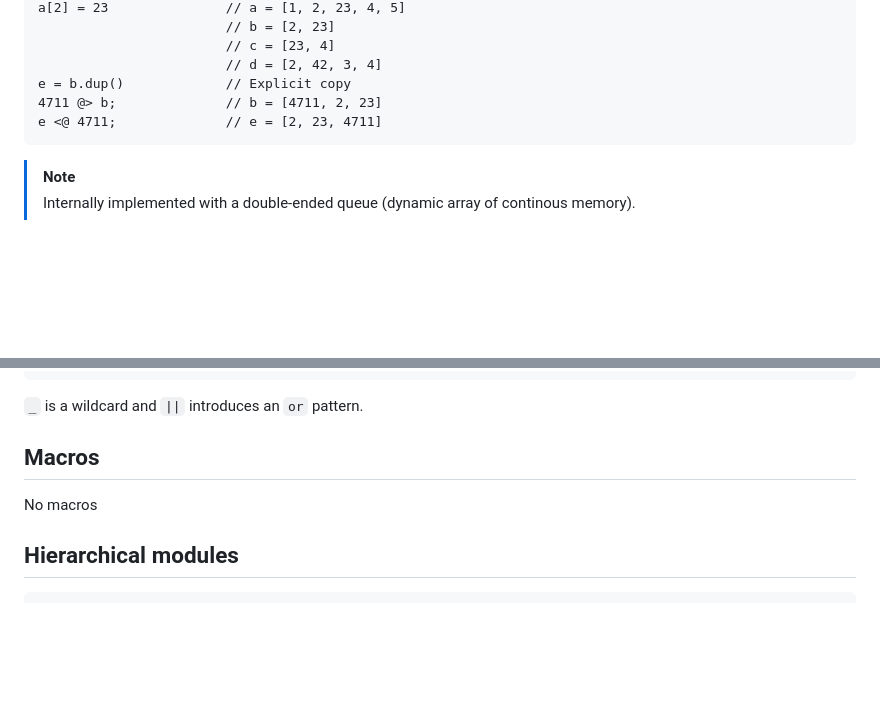
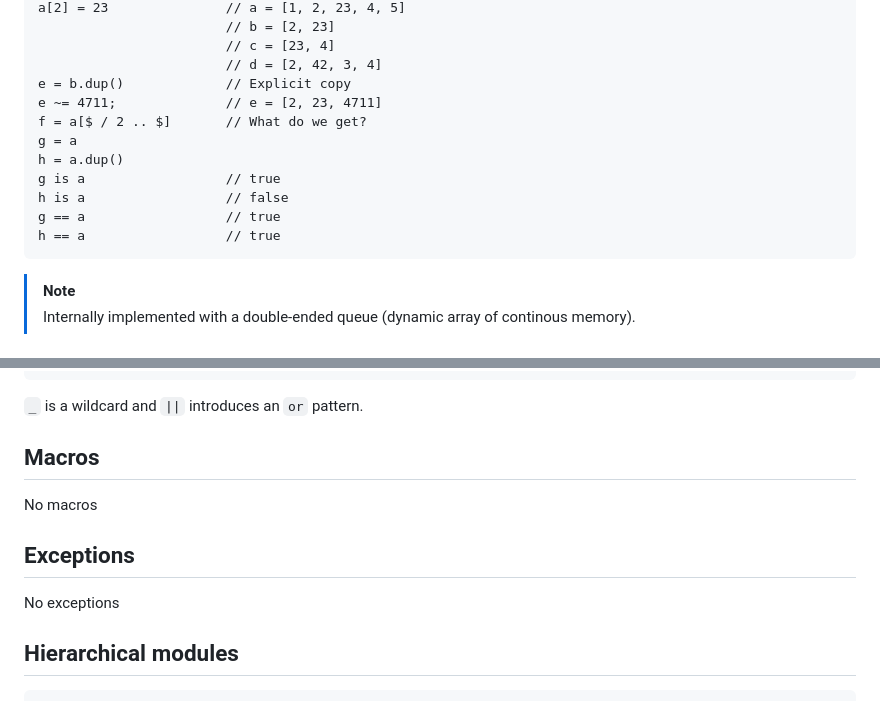
Before and after one commit to joagre/ratatoskr, a Markdown page: ideas/r.md, 2 parts joined by grey strips. Rendered like a GitHub page; blank space fills up the shorter version.

Commit message:
being anal

````diff
--- a/ideas/r.md
+++ b/ideas/r.md
@@ -132,8 +132,14 @@ a[2] = 23               // a = [1, 2, 23, 4, 5]
                         // c = [23, 4]
                         // d = [2, 42, 3, 4]
 e = b.dup()             // Explicit copy
-4711 @> b;              // b = [4711, 2, 23]
-e <@ 4711;              // e = [2, 23, 4711]
+e ~= 4711;              // e = [2, 23, 4711]
+f = a[$ / 2 .. $]       // What do we get?
+g = a
+h = a.dup()
+g is a                  // true
+h is a                  // false
+g == a                  // true
+h == a                  // true
 ```
 
 > [!NOTE]
@@ -371,6 +377,10 @@ match expr {
 
 No macros
 
+## Exceptions
+
+No exceptions
+
 ## Hierarchical modules
 
 ```
````
Also changed, not shown: other parts of ideas/r.md (+1 -1 lines).
